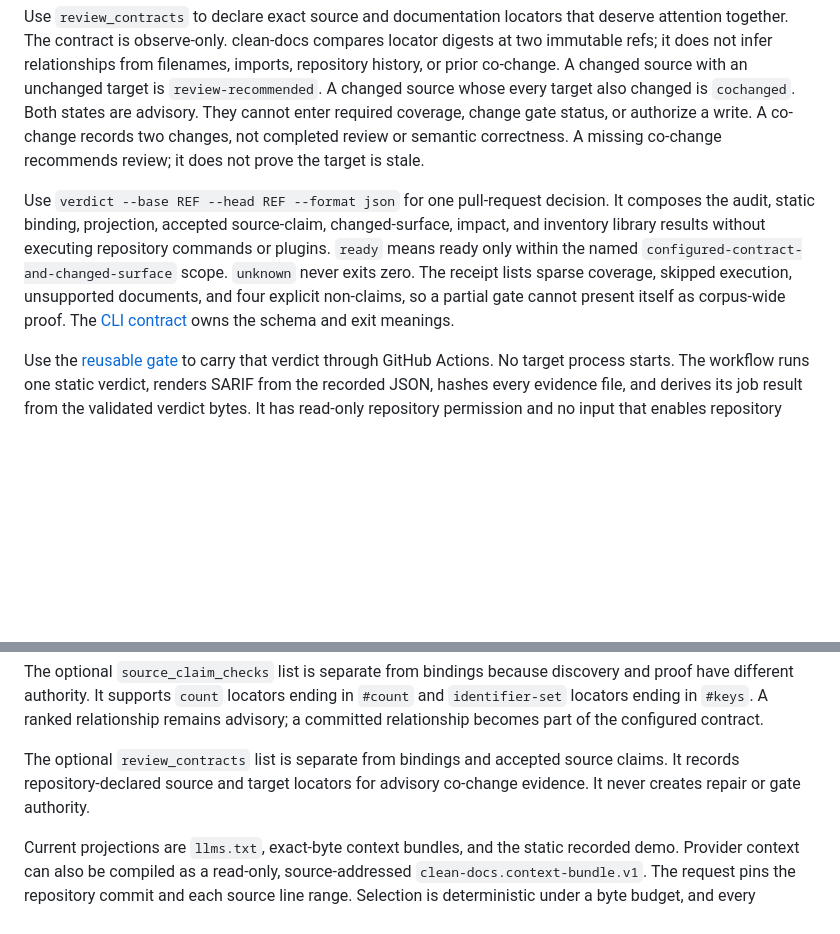
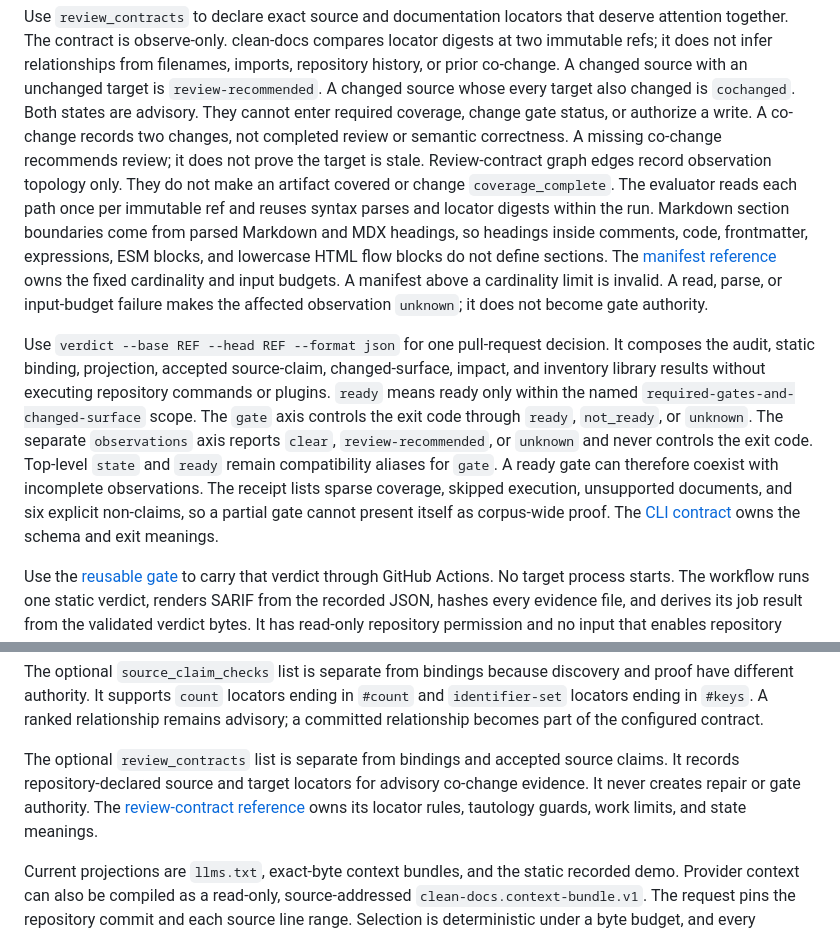
Before and after one commit to owieschon/sourcebound, a Markdown page: CLEAN_DOCS_SPEC.md, 2 parts joined by grey strips. Drawn GitHub-style; blank space fills up the shorter version.

```diff
--- a/CLEAN_DOCS_SPEC.md
+++ b/CLEAN_DOCS_SPEC.md
@@ -100,13 +100,24 @@ A changed source with an unchanged target is `review-recommended`. A changed sou
 target also changed is `cochanged`. Both states are advisory. They cannot enter required coverage,
 change gate status, or authorize a write. A co-change records two changes, not completed review or
 semantic correctness. A missing co-change recommends review; it does not prove the target is stale.
+Review-contract graph edges record observation topology only. They do not make an artifact covered
+or change `coverage_complete`. The evaluator reads each path once per immutable ref and reuses
+syntax parses and locator digests within the run. Markdown section boundaries come from parsed
+Markdown and MDX headings, so headings inside comments, code, frontmatter, expressions, ESM blocks,
+and lowercase HTML flow blocks do not define sections. The
+[manifest reference](docs/REFERENCE.md#review-contracts) owns the fixed cardinality and input
+budgets. A manifest above a cardinality limit is invalid. A read, parse, or input-budget failure
+makes the affected observation `unknown`; it does not become gate authority.
 
 Use `verdict --base REF --head REF --format json` for one pull-request decision. It composes the
 audit, static binding, projection, accepted source-claim, changed-surface, impact, and inventory
 library results without executing repository commands or plugins. `ready` means ready only within
-the named `configured-contract-and-changed-surface` scope. `unknown` never exits zero. The receipt
-lists sparse coverage, skipped execution, unsupported documents, and four explicit non-claims, so
-a partial gate cannot present itself as corpus-wide proof. The
+the named `required-gates-and-changed-surface` scope. The `gate` axis controls the exit code through
+`ready`, `not_ready`, or `unknown`. The separate `observations` axis reports `clear`,
+`review-recommended`, or `unknown` and never controls the exit code. Top-level `state` and `ready`
+remain compatibility aliases for `gate`. A ready gate can therefore coexist with incomplete
+observations. The receipt lists sparse coverage, skipped execution, unsupported documents, and six
+explicit non-claims, so a partial gate cannot present itself as corpus-wide proof. The
 [CLI contract](docs/CLI.md#pull-request-verdicts) owns the schema and exit meanings.
 
 Use the [reusable gate](docs/SUPPORT.md#run-the-reusable-pull-request-gate) to carry that verdict
@@ -173,7 +184,8 @@ of the configured contract.
 
 The optional `review_contracts` list is separate from bindings and accepted source claims. It
 records repository-declared source and target locators for advisory co-change evidence. It never
-creates repair or gate authority.
+creates repair or gate authority. The [review-contract reference](docs/REFERENCE.md#review-contracts)
+owns its locator rules, tautology guards, work limits, and state meanings.
 
 Current projections are `llms.txt`, exact-byte context bundles, and the static recorded demo.
 Provider context can also be compiled as a read-only, source-addressed
```
Also changed, not shown: docs/CLI.md (+18 -3 lines), docs/REFERENCE.md (+41 -1 lines).
